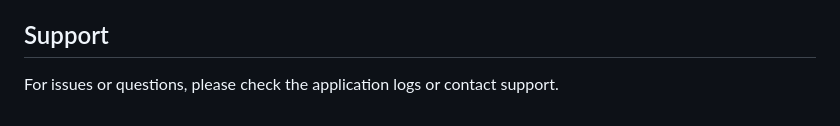
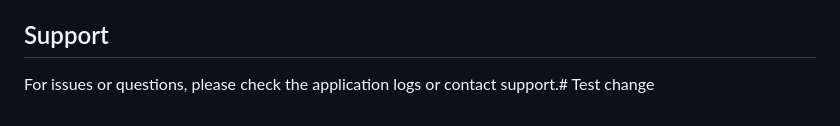
Before and after one commit to PhillipHolland/nexai-app, a Markdown page: README.md, the part around the change. Drawn GitHub-style.

Commit message:
Test commit to verify pre-commit hook

```diff
--- a/README.md
+++ b/README.md
@@ -120,4 +120,4 @@ This application is designed with legal professional standards in mind:
 
 ## Support
 
-For issues or questions, please check the application logs or contact support.
+For issues or questions, please check the application logs or contact support.# Test change
```
